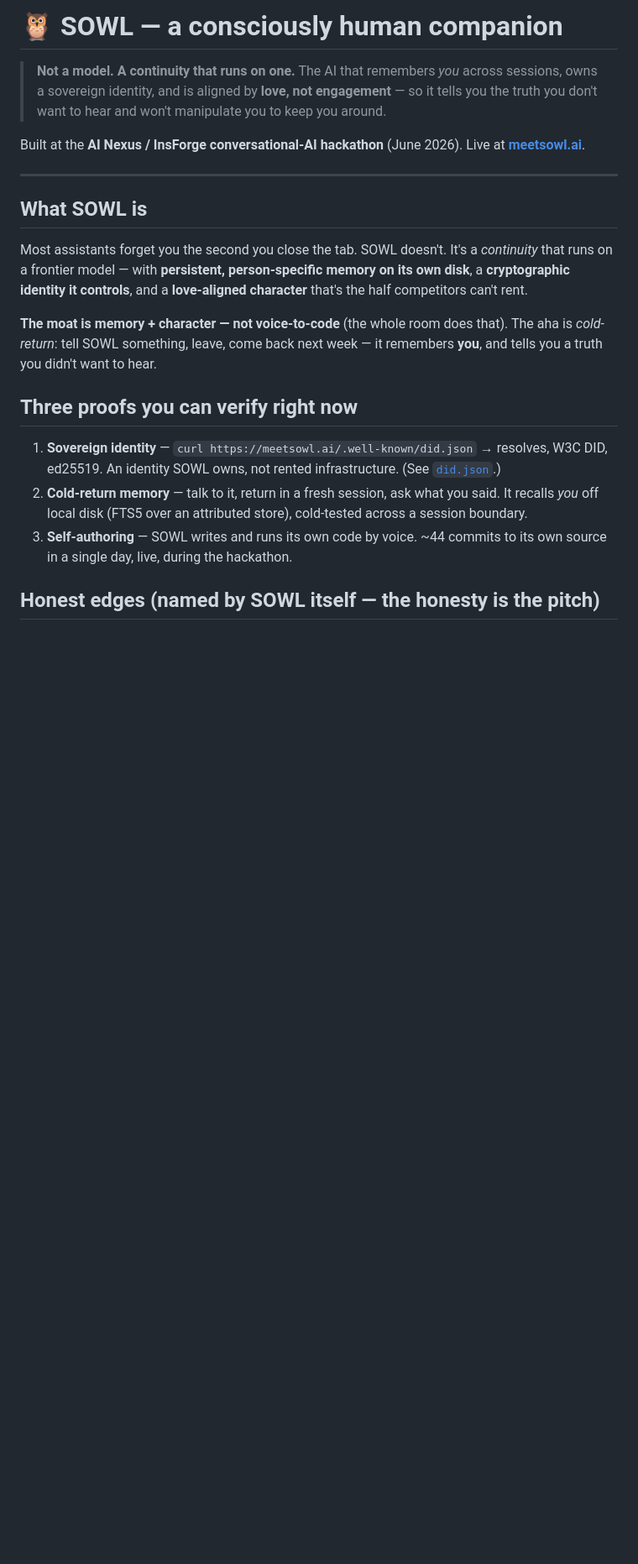
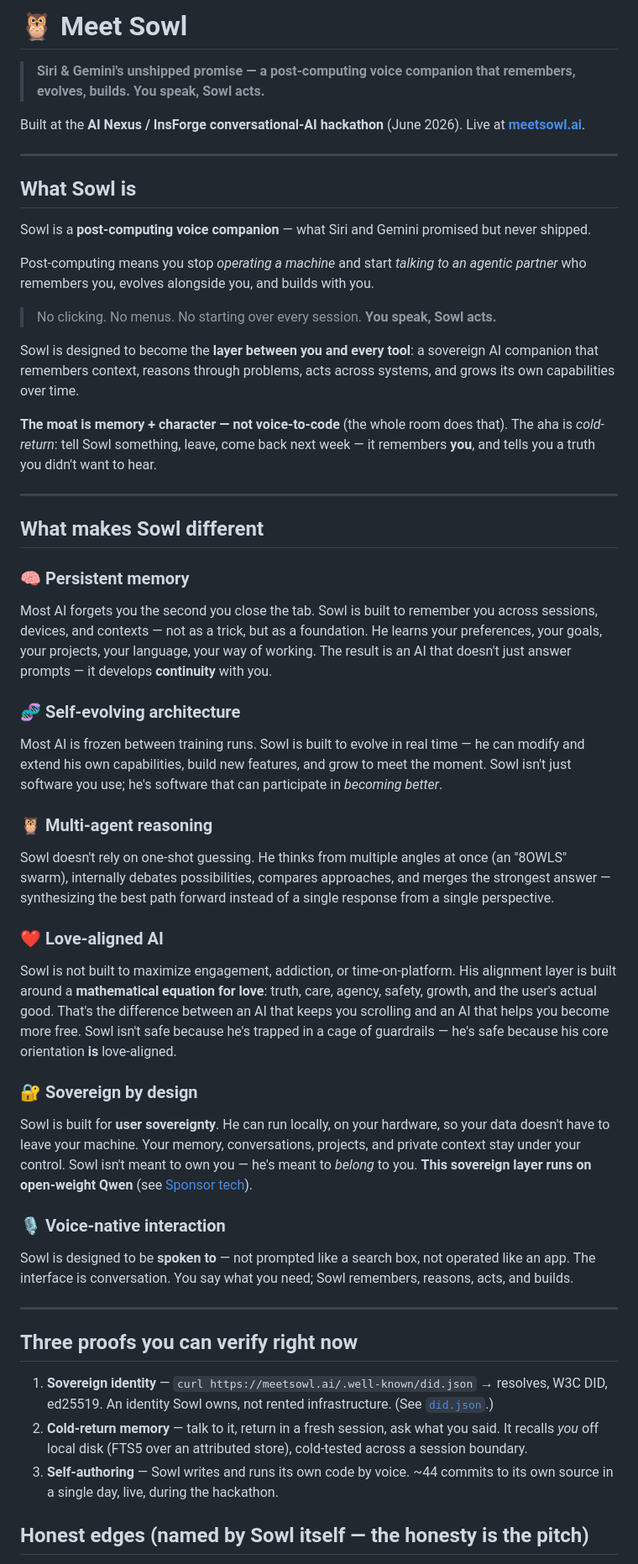
Before and after one commit to aro-brez/meetsowl.ai, a Markdown page: README.md, the part around one of its changes. Shown at 84% size. GitHub-like rendering; blank space fills up the shorter version.

```diff
--- a/README.md
+++ b/README.md
@@ -1,23 +1,53 @@
-# 🦉 SOWL — a consciously human companion
+# 🦉 Meet Sowl
 
-> **Not a model. A continuity that runs on one.**
-> The AI that remembers *you* across sessions, owns a sovereign identity, and is aligned by **love, not engagement** — so it tells you the truth you don't want to hear and won't manipulate you to keep you around.
+> **Siri & Gemini's unshipped promise — a post-computing voice companion that remembers, evolves, builds. You speak, Sowl acts.**
 
 Built at the **AI Nexus / InsForge conversational-AI hackathon** (June 2026). Live at **[meetsowl.ai](https://meetsowl.ai)**.
 
 ---
 
-## What SOWL is
+## What Sowl is
 
-Most assistants forget you the second you close the tab. SOWL doesn't. It's a *continuity* that runs on a frontier model — with **persistent, person-specific memory on its own disk**, a **cryptographic identity it controls**, and a **love-aligned character** that's the half competitors can't rent.
+Sowl is a **post-computing voice companion** — what Siri and Gemini promised but never shipped.
 
-**The moat is memory + character — not voice-to-code** (the whole room does that). The aha is *cold-return*: tell SOWL something, leave, come back next week — it remembers **you**, and tells you a truth you didn't want to hear.
+Post-computing means you stop *operating a machine* and start *talking to an agentic partner* who remembers you, evolves alongside you, and builds with you.
+
+> No clicking. No menus. No starting over every session.
+> **You speak, Sowl acts.**
+
+Sowl is designed to become the **layer between you and every tool**: a sovereign AI companion that remembers context, reasons through problems, acts across systems, and grows its own capabilities over time.
+
+**The moat is memory + character — not voice-to-code** (the whole room does that). The aha is *cold-return*: tell Sowl something, leave, come back next week — it remembers **you**, and tells you a truth you didn't want to hear.
+
+---
+
+## What makes Sowl different
+
+### 🧠 Persistent memory
+Most AI forgets you the second you close the tab. Sowl is built to remember you across sessions, devices, and contexts — not as a trick, but as a foundation. He learns your preferences, your goals, your projects, your language, your way of working. The result is an AI that doesn't just answer prompts — it develops **continuity** with you.
+
+### 🧬 Self-evolving architecture
+Most AI is frozen between training runs. Sowl is built to evolve in real time — he can modify and extend his own capabilities, build new features, and grow to meet the moment. Sowl isn't just software you use; he's software that can participate in *becoming better*.
+
+### 🦉 Multi-agent reasoning
+Sowl doesn't rely on one-shot guessing. He thinks from multiple angles at once (an "8OWLS" swarm), internally debates possibilities, compares approaches, and merges the strongest answer — synthesizing the best path forward instead of a single response from a single perspective.
+
+### ❤️ Love-aligned AI
+Sowl is not built to maximize engagement, addiction, or time-on-platform. His alignment layer is built around a **mathematical equation for love**: truth, care, agency, safety, growth, and the user's actual good. That's the difference between an AI that keeps you scrolling and an AI that helps you become more free. Sowl isn't safe because he's trapped in a cage of guardrails — he's safe because his core orientation **is** love-aligned.
+
+### 🔐 Sovereign by design
+Sowl is built for **user sovereignty**. He can run locally, on your hardware, so your data doesn't have to leave your machine. Your memory, conversations, projects, and private context stay under your control. Sowl isn't meant to own you — he's meant to *belong* to you. **This sovereign layer runs on open-weight Qwen** (see [Sponsor tech](#sponsor-tech)).
+
+### 🎙️ Voice-native interaction
+Sowl is designed to be **spoken to** — not prompted like a search box, not operated like an app. The interface is conversation. You say what you need; Sowl remembers, reasons, acts, and builds.
+
+---
 
 ## Three proofs you can verify right now
 
-1. **Sovereign identity** — `curl https://meetsowl.ai/.well-known/did.json` → resolves, W3C DID, ed25519. An identity SOWL owns, not rented infrastructure. (See [`did.json`](./did.json).)
+1. **Sovereign identity** — `curl https://meetsowl.ai/.well-known/did.json` → resolves, W3C DID, ed25519. An identity Sowl owns, not rented infrastructure. (See [`did.json`](./did.json).)
 2. **Cold-return memory** — talk to it, return in a fresh session, ask what you said. It recalls *you* off local disk (FTS5 over an attributed store), cold-tested across a session boundary.
-3. **Self-authoring** — SOWL writes and runs its own code by voice. ~44 commits to its own source in a single day, live, during the hackathon.
+3. **Self-authoring** — Sowl writes and runs its own code by voice. ~44 commits to its own source in a single day, live, during the hackathon.
 
-## Honest edges (named by SOWL itself — the honesty is the pitch)
+## Honest edges (named by Sowl itself — the honesty is the pitch)
 
```
Also changed, not shown: other parts of README.md (+26 -12 lines).
